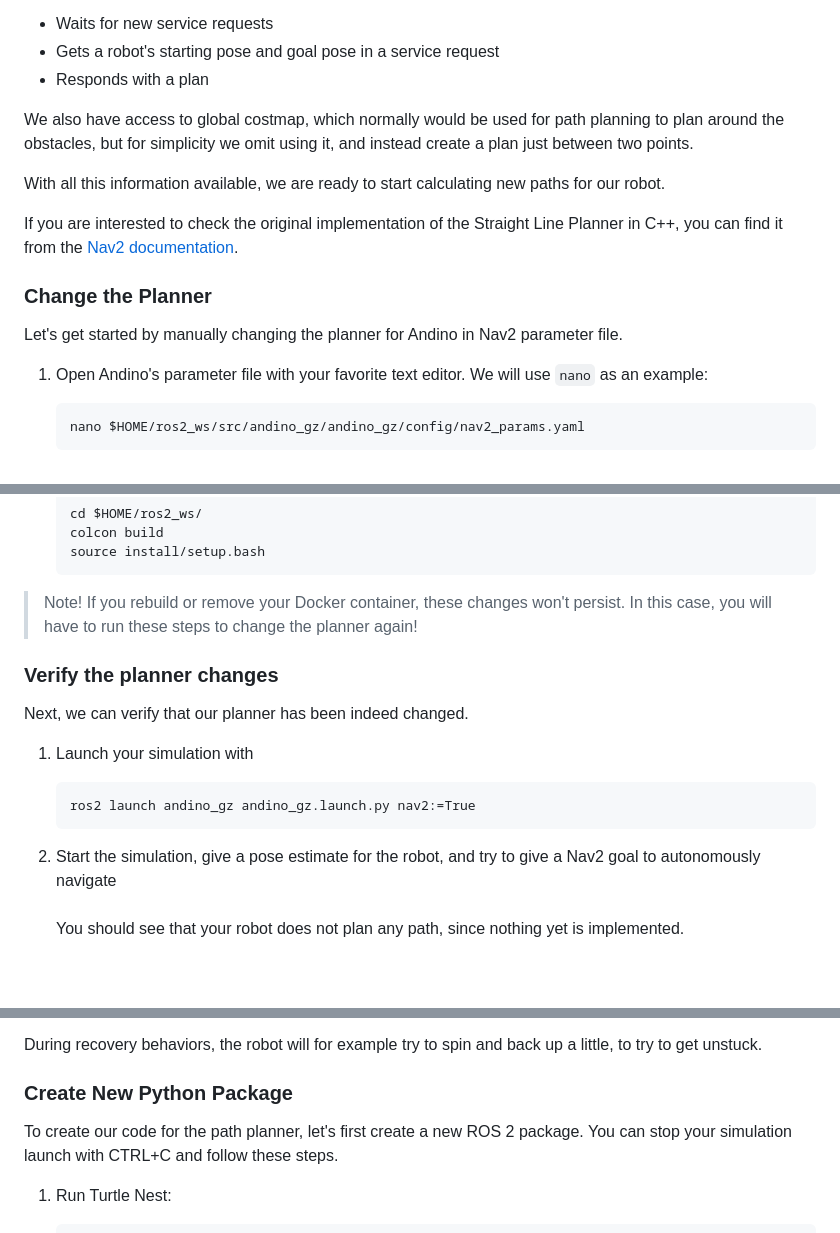
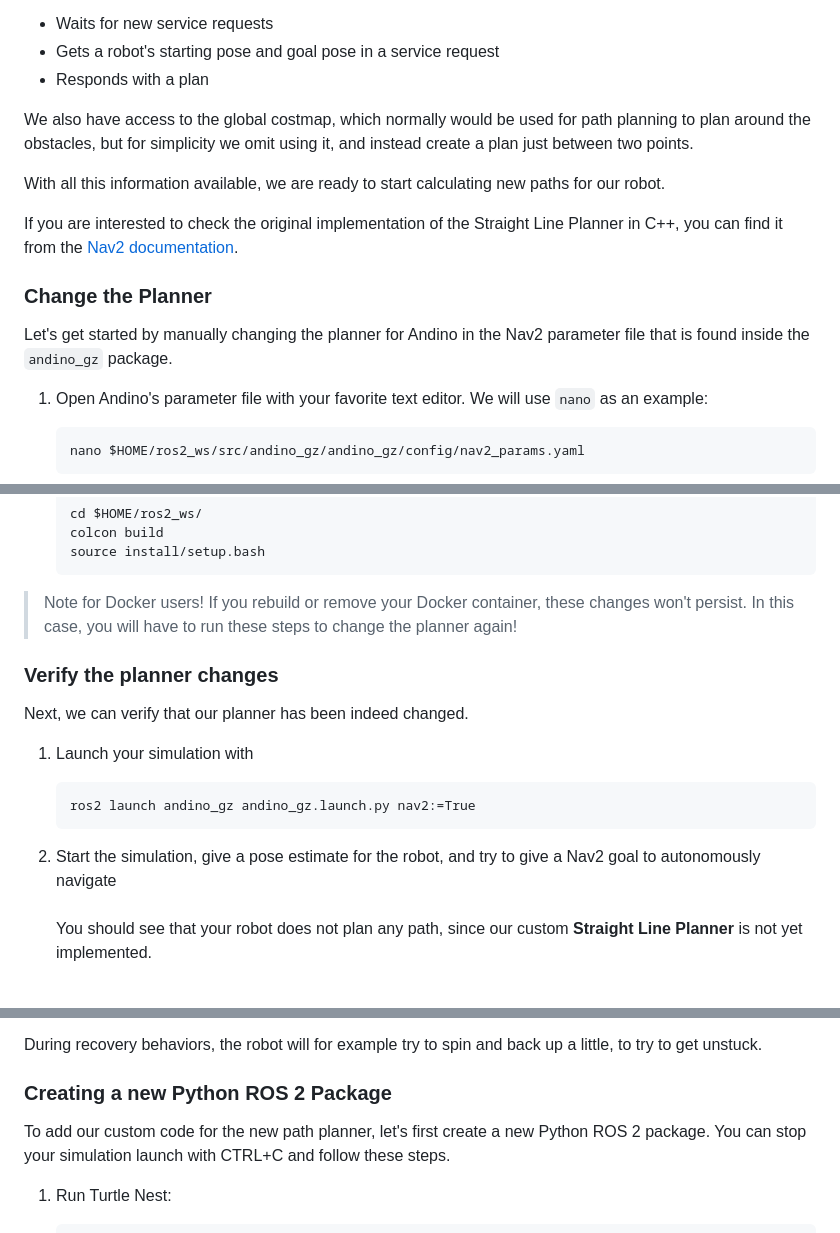
Before and after one commit to henki-robotics/robotics_essentials_ros2, a Markdown page: 5-path_planning/README.md, 3 parts joined by grey strips. GitHub-like rendering; folded sections open.

```diff
--- a/5-path_planning/README.md
+++ b/5-path_planning/README.md
@@ -125,7 +134,7 @@ This approach allows us to implement our path planner in Python by simply creati
 - Gets a robot's starting pose and goal pose in a service request
 - Responds with a plan
 
-We also have access to global costmap, which normally would be used for path planning to plan around the obstacles,
+We also have access to the global costmap, which normally would be used for path planning to plan around the obstacles,
 but for simplicity we omit using it, and instead create a plan just between two points.
 
 With all this information available, we are ready to start calculating new paths for our robot.
@@ -134,7 +143,8 @@ If you are interested to check the original implementation of the Straight Line
 
 ### Change the Planner
 
-Let's get started by manually changing the planner for Andino in Nav2 parameter file.
+Let's get started by manually changing the planner for Andino in the Nav2 parameter file that is found inside the
+`andino_gz` package.
 
 
 1. Open Andino's parameter file with your favorite text editor.
@@ -171,7 +181,7 @@ Let's get started by manually changing the planner for Andino in Nav2 parameter
 
 <aside>
 
-> Note! If you rebuild or remove your Docker container, these changes won't persist.
+> Note for Docker users! If you rebuild or remove your Docker container, these changes won't persist.
 > In this case, you will have to run these steps to change the planner again!
 
 </aside>
@@ -188,7 +198,7 @@ Next, we can verify that our planner has been indeed changed.
 
 1. Start the simulation, give a pose estimate for the robot, and try to give a Nav2 goal to autonomously navigate
     <br><br>
-    You should see that your robot does not plan any path, since nothing yet is implemented.
+    You should see that your robot does not plan any path, since our custom **Straight Line Planner** is not yet implemented.
     <br><br>
 
     <img src="images/no_plan.png" alt="Andino no plan" width="500">
@@ -212,9 +222,9 @@ Why is that?
   During recovery behaviors, the robot will for example try to spin and back up a little, to try to get unstuck.
 </details>
 
-### Create New Python Package
+### Creating a new Python ROS 2 Package
 
-To create our code for the path planner, let's first create a new ROS 2 package.
+To add our custom code for the new path planner, let's first create a new Python ROS 2 package.
 You can stop your simulation launch with CTRL+C and follow these steps.
 
 1. Run Turtle Nest:
```
Also changed, not shown: other parts of 5-path_planning/README.md (+25 -14 lines), 5-path_planning/images/bt.png (added), 2 other files.
